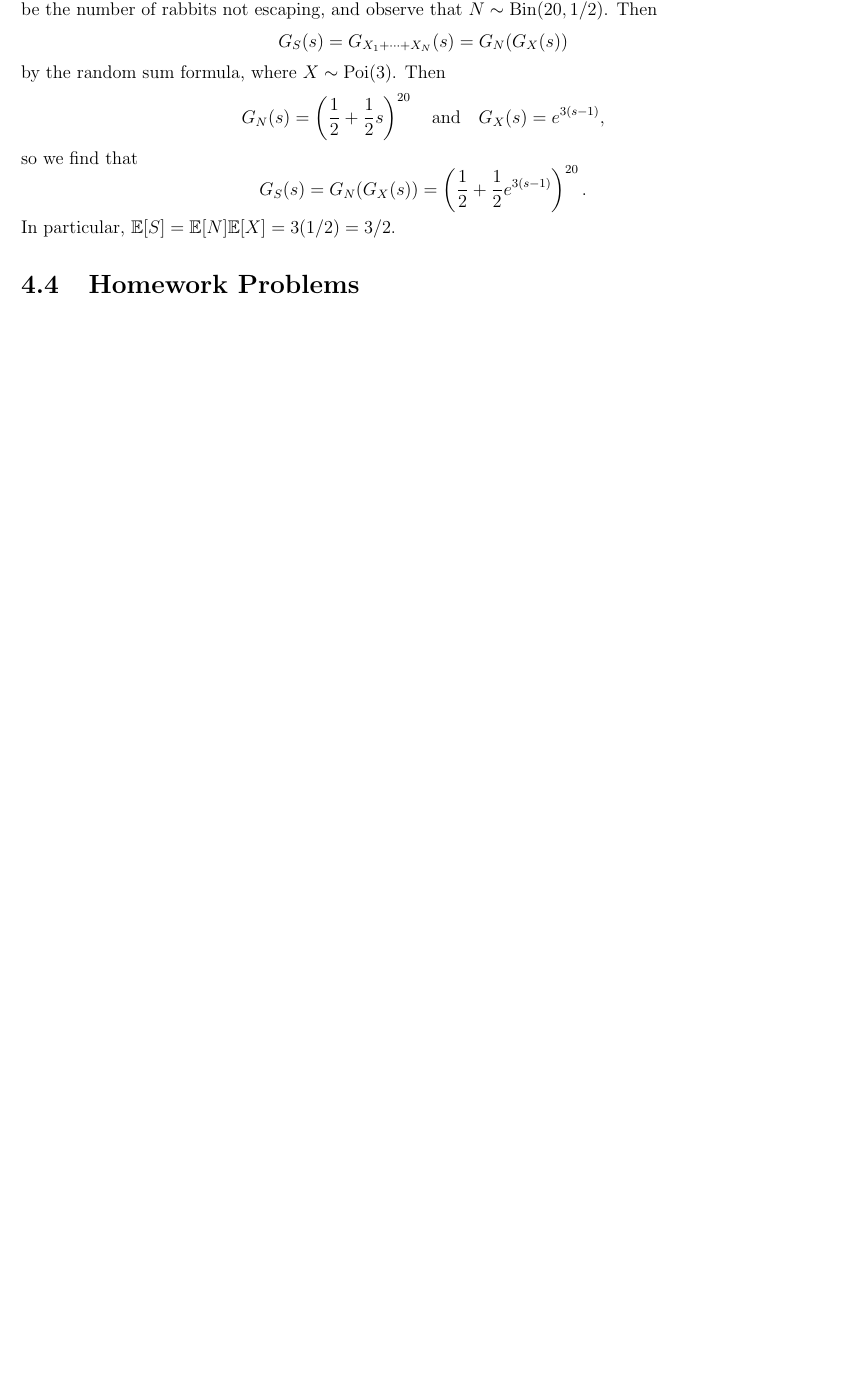
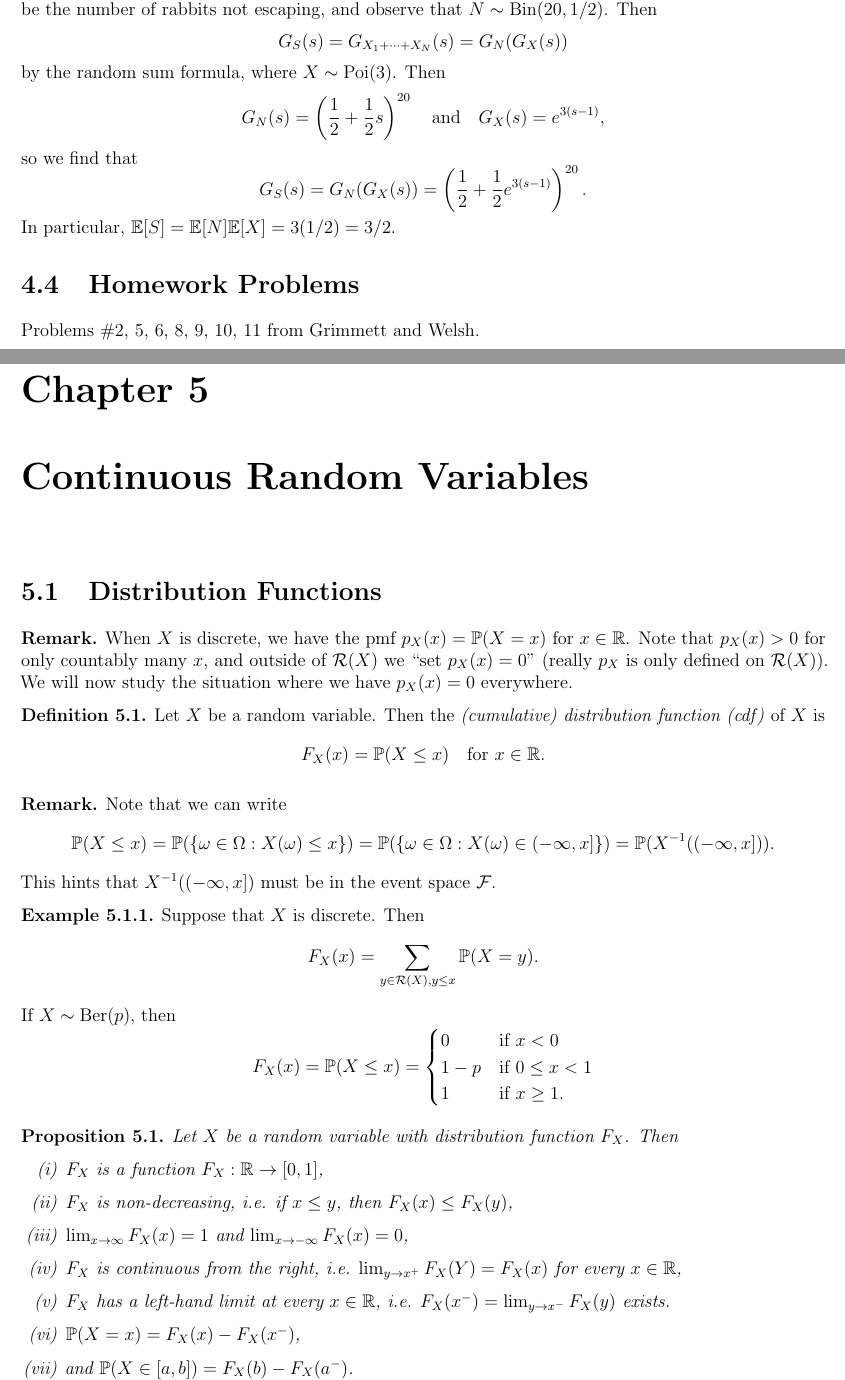
Before and after one commit to TheToasterMonster/gt-math3235-notes, a LaTeX book (master.tex, which reads chapters/chapter05.tex): part of page 29 of 29 before the commit and two parts of pages 29 and 30 of 32 after it, the two joined at a grey line, cut so that both start at the same text, the shorter picture padded with empty space. Compiled offline with pdfLaTeX.

Commit message:
added oct 1 lecture

```diff
--- /dev/null
+++ b/chapters/chapter05.tex
@@ -0,0 +1,67 @@
+\chapter{Continuous Random Variables}
+
+\section{Distribution Functions}
+\begin{remark}
+  When $X$ is discrete, we have the pmf
+  $p_X(x) = \PP(X = x)$ for $x \in \R$. Note that
+  $p_X(x) > 0$ for only countably many $x$, and
+  outside of $\mathcal{R}(X)$ we ``set $p_X(x) = 0$''
+  (really $p_X$ is only defined on $\mathcal{R}(X)$).
+  We will now study the situation where we
+  have $p_X(x) = 0$ everywhere.
+\end{remark}
+
+\begin{definition}
+  Let $X$ be a random variable. Then the
+  \emph{(cumulative) distribution function (cdf)}
+  of $X$ is
+  \[
+    F_X(x) = \PP(X \le x) \quad \text{for } x \in \R.
+  \]
+\end{definition}
+
+\begin{remark}
+  Note that we can write
+  \[
+    \PP(X \le x)
+    = \PP(\{\omega \in \Omega : X(\omega) \le x\})
+    = \PP(\{\omega \in \Omega : X(\omega) \in (-\infty, x]\})
+    = \PP(X^{-1}((-\infty, x])).
+  \]
+  This hints that $X^{-1}((-\infty, x])$ must be in
+  the event space $\F$.
+\end{remark}
+
+\begin{example}
+  Suppose that $X$ is discrete. Then
+  \[
+    F_X(x) = \sum_{y \in \mathcal{R}(X), y \le x} \PP(X = y).
+  \]
+  If $X \sim \mathrm{Ber}(p)$, then
+  \[
+    F_X(x) = \PP(X \le x) =
+    \begin{cases}
+      0 & \text{if $x < 0$} \\
+      1 - p & \text{if $0 \le x < 1$} \\
+      1 & \text{if $x \ge 1$}.
+    \end{cases}
+  \]
+\end{example}
+
+\begin{prop}
+  Let $X$ be a random variable with distribution
+  function $F_X$. Then
+  \begin{enumerate}[(i)]
+    \item $F_X$ is a function $F_X : \R \to [0, 1]$,
+    \item $F_X$ is non-decreasing, i.e.
+      if $x \le y$, then $F_X(x) \le F_X(y)$,
+    \item $\lim_{x \to \infty} F_X(x) = 1$ and
+      $\lim_{x \to -\infty} F_X(x) = 0$,
+    \item $F_X$ is continuous from the right, i.e.
+      $\lim_{y \to x^+} F_X(Y) = F_X(x)$ for every
+      $x \in \R$,
+    \item $F_X$ has a left-hand limit at
+      every $x \in \R$, i.e.
+      $F_X(x^-) = \lim_{y \to x^-} F_X(y)$ exists.
+    \item $\PP(X = x) = F_X(x) - F_X(x^-)$,
+    \item and $\PP(X \in [a, b]) = F_X(b) - F_X(a^-)$.
@@ -0,0 +75,4 @@
+  $\{X \le x\} \subseteq \{X \le y\}$ if $x \le y$,
+  so $F_X(x) = \PP(X \le x) \le \PP(X \le y) = F_X(y)$.
+
+  $(iii)$ Fix any increasing
@@ -0,0 +103,6 @@
+    F_X(x^-)
+    = \lim_{y \to x^-} F_X(y)
+    = \lim_{y \to x^-} \PP(X \le y)
+    &= \lim_{y \to x^-} \PP(X \in (-\infty, y]) \\
+    &= \PP(X \in (-\infty, x))
+    = \PP(X < x).
@@ -0,0 +114 @@
+  $F_X(x) - F_X(x^-) = \PP(X \le x) - \PP(X < x) = \PP(X = x)$.
@@ -0,0 +125 @@
+    = \PP(X \le b) - \PP(X \le a)
@@ -0,0 +143 @@
+    F_X(x) = \int_{-\infty}^x f_X(t) \, dt
```
Also changed, not shown: master.tex (+1 -0 lines), master.pdf, chapters/chapter05.tex (97 more changed lines).
